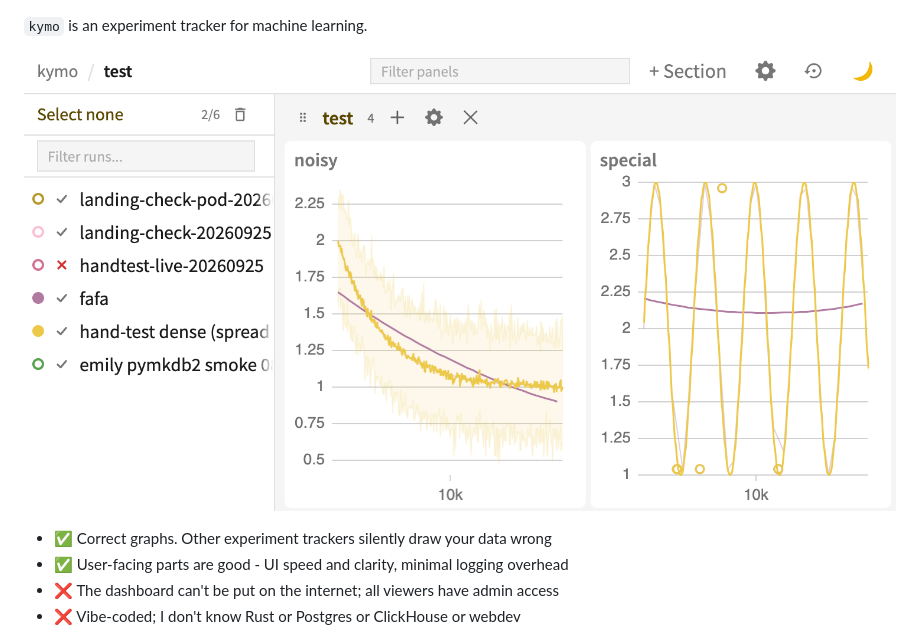
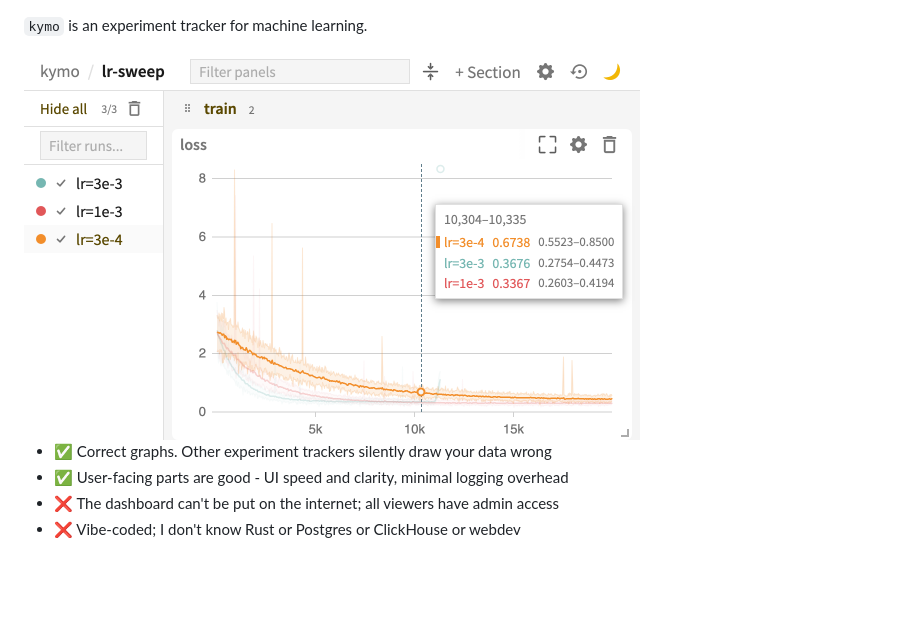
Before and after one commit to NovelAI/kymo, a Markdown page: README.md, the part around the change. Rendered like a GitHub page; pictures changed too: .github/screenshot.png; blank space fills up the shorter version.

Commit message:
Snapshot of kymo
Monorepo-Commit: f0218fbb811e87f74c84a088e72ceffd550bd0e2

```diff
--- a/README.md
+++ b/README.md
@@ -1,6 +1,6 @@
 `kymo` is an experiment tracker for machine learning.
 
-![webpage screenshot](.github/screenshot.png)
+<img src=".github/screenshot.png" width="616" alt="webpage screenshot">
 
 - ✅ Correct graphs. Other experiment trackers silently draw your data wrong
 - ✅ User-facing parts are good - UI speed and clarity, minimal logging overhead
```
